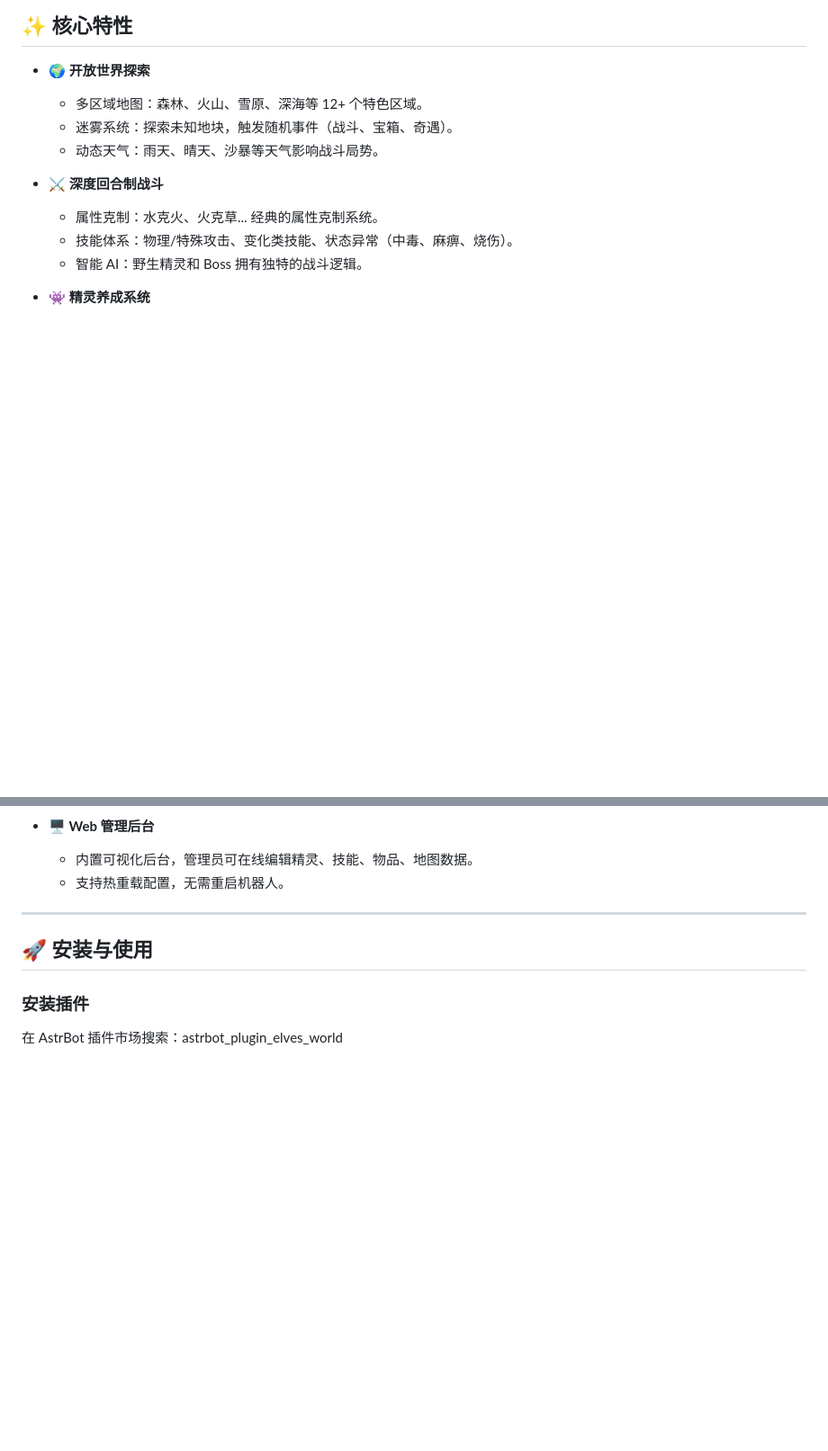
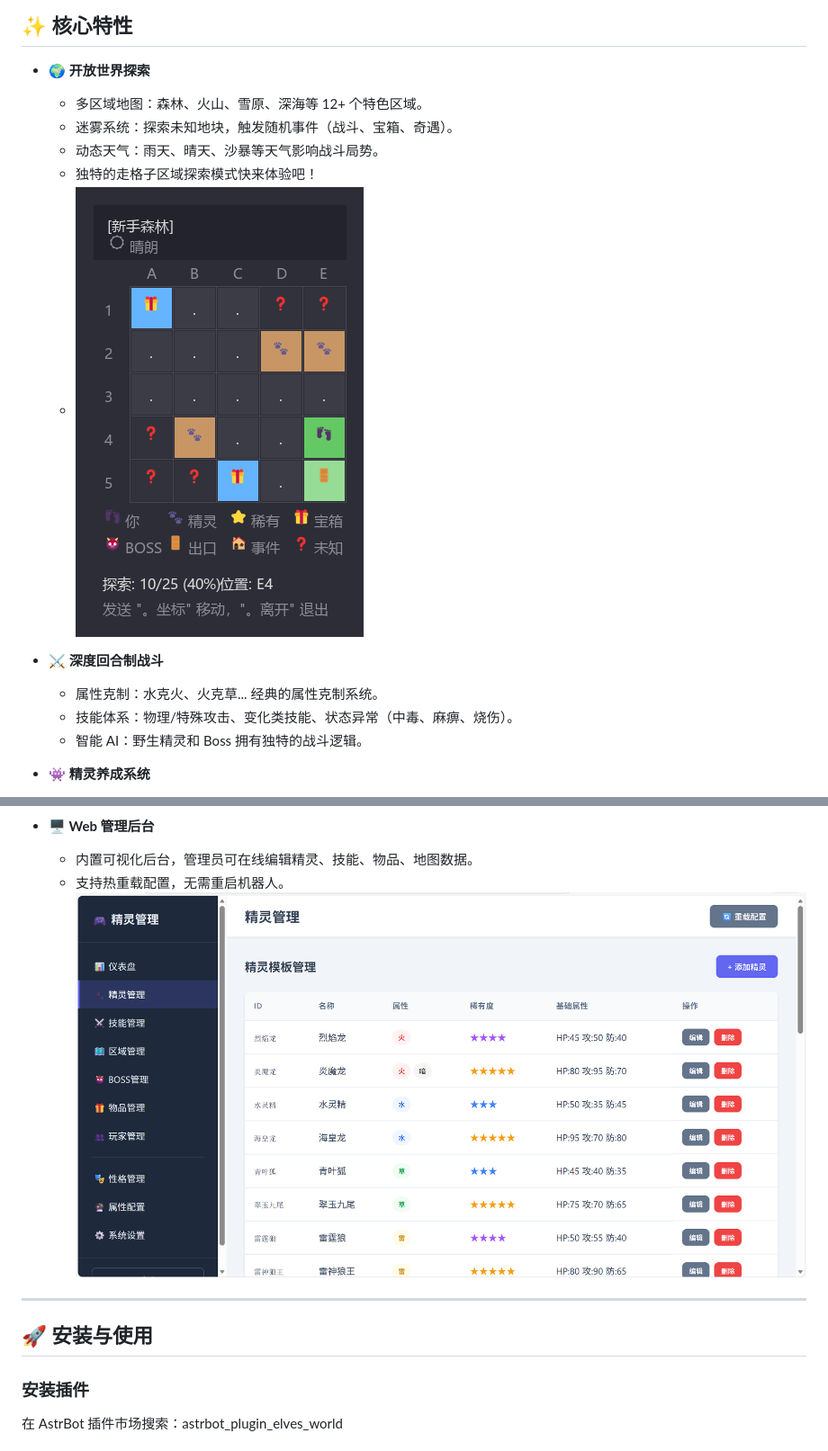
Before and after one commit to DITF16/astrbot_plugin_elves_world, a Markdown page: README.md, 2 parts joined by grey strips. Shown at 90% size. Drawn GitHub-style; pictures changed too: assets/images/区域探索.png (added), assets/images/后台管理.png (added); blank space fills up the shorter version.

Commit message:
update:更新README文件

```diff
--- a/README.md
+++ b/README.md
@@ -11,6 +11,8 @@
     *   多区域地图：森林、火山、雪原、深海等 12+ 个特色区域。
     *   迷雾系统：探索未知地块，触发随机事件（战斗、宝箱、奇遇）。
     *   动态天气：雨天、晴天、沙暴等天气影响战斗局势。
+    *   独特的走格子区域探索模式快来体验吧！
+    *   ![](assets/images/区域探索.png)
 
 *   **⚔️ 深度回合制战斗**
     *   属性克制：水克火、火克草... 经典的属性克制系统。
@@ -31,7 +33,7 @@
 *   **🖥️ Web 管理后台**
     *   内置可视化后台，管理员可在线编辑精灵、技能、物品、地图数据。
     *   支持热重载配置，无需重启机器人。
-
+![](assets/images/后台管理.png)
 ---
 
 ## 🚀 安装与使用
```
